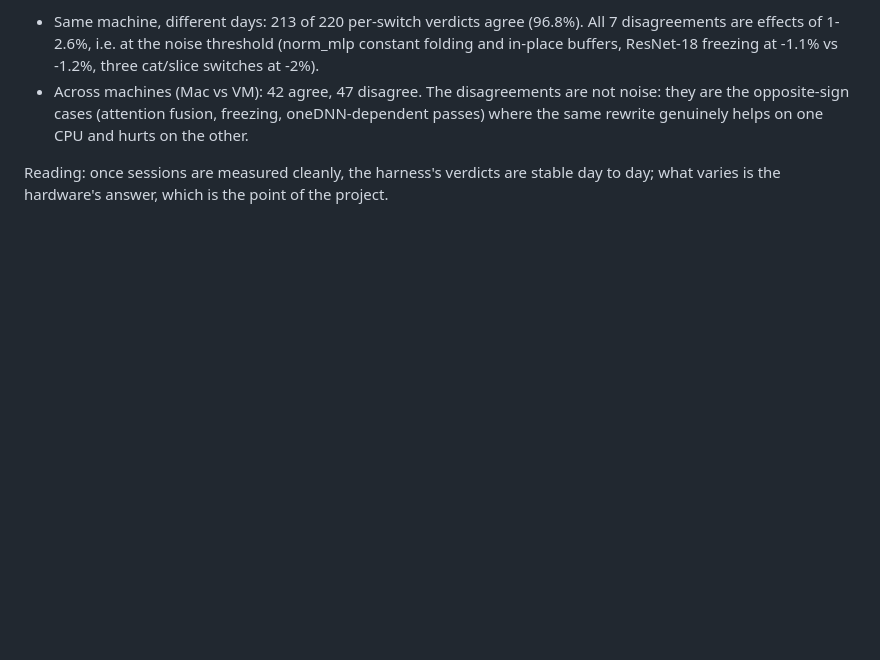
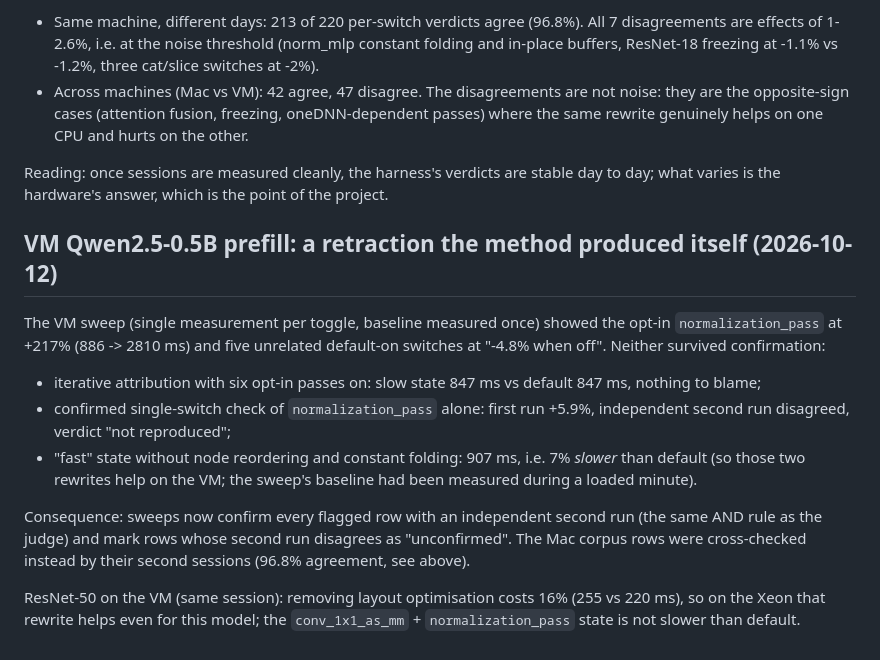
Before and after one commit to ChideraIbe123/Inductor-Rewrite-Blame, a Markdown page: docs/results_notes.md, the part around the change. Drawn GitHub-style; blank space fills up the shorter version.

Commit message:
docs: Qwen retraction and VM case-study notes

```diff
--- a/docs/results_notes.md
+++ b/docs/results_notes.md
@@ -87,3 +87,24 @@ tau exceeds 5% (`repeat --exclude-session ... --max-tau-pct 5`).
 
 Reading: once sessions are measured cleanly, the harness's verdicts are stable day to day; what
 varies is the hardware's answer, which is the point of the project.
+
+## VM Qwen2.5-0.5B prefill: a retraction the method produced itself (2026-10-12)
+
+The VM sweep (single measurement per toggle, baseline measured once) showed the opt-in
+`normalization_pass` at +217% (886 -> 2810 ms) and five unrelated default-on switches at
+"-4.8% when off". Neither survived confirmation:
+
+* iterative attribution with six opt-in passes on: slow state 847 ms vs default 847 ms, nothing to blame;
+* confirmed single-switch check of `normalization_pass` alone: first run +5.9%, independent second
+  run disagreed, verdict "not reproduced";
+* "fast" state without node reordering and constant folding: 907 ms, i.e. 7% *slower* than
+  default (so those two rewrites help on the VM; the sweep's baseline had been measured during a
+  loaded minute).
+
+Consequence: sweeps now confirm every flagged row with an independent second run (the same AND
+rule as the judge) and mark rows whose second run disagrees as "unconfirmed". The Mac corpus rows
+were cross-checked instead by their second sessions (96.8% agreement, see above).
+
+ResNet-50 on the VM (same session): removing layout optimisation costs 16% (255 vs 220 ms), so on
+the Xeon that rewrite helps even for this model; the `conv_1x1_as_mm` + `normalization_pass` state
+is not slower than default.
```
